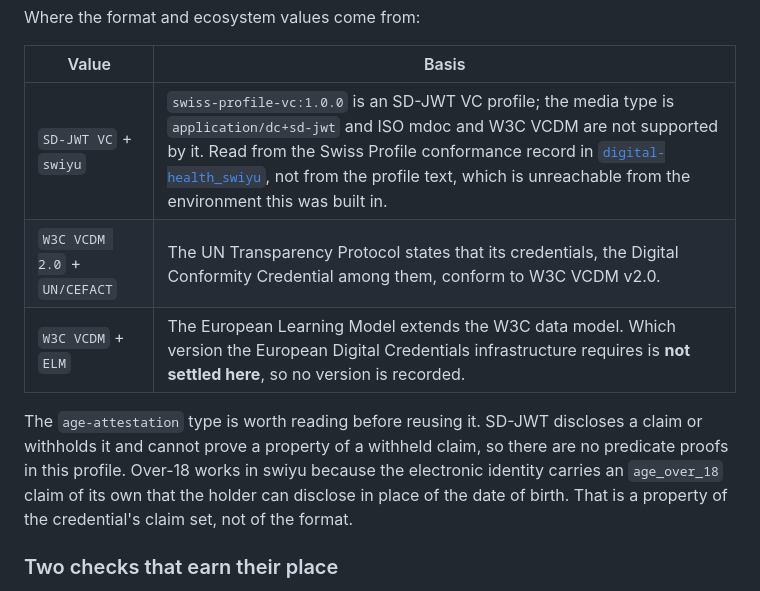
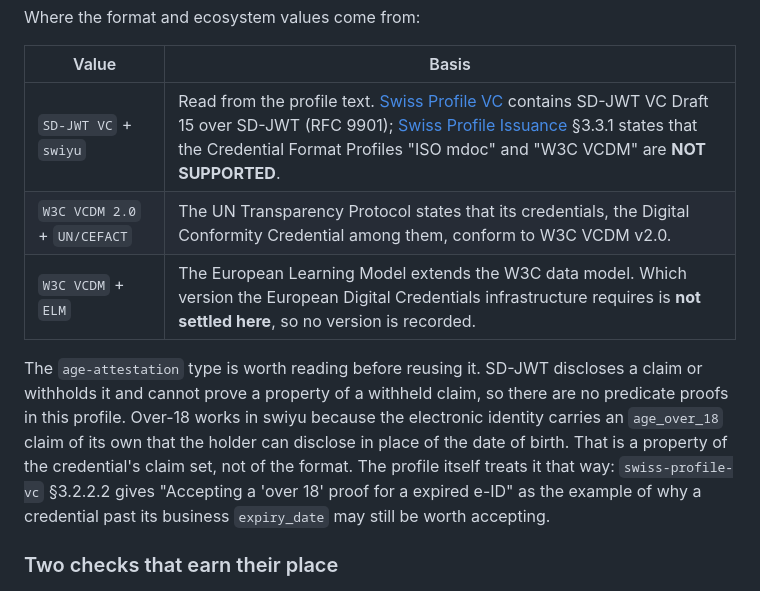
Before and after one commit to Accelerate-GmbH/industry-function-graph, a Markdown page: README.md, the part around the change. GitHub-like rendering.

Commit message:
Cite the swiyu profile text directly
The provenance table said the swiyu format and ecosystem values were
read from the conformance record in digital-health_swiyu "not from the
profile text, which is unreachable from the environment this was built
in". The profile text is reachable: the markdown behind
swiyu-admin-ch.github.io is served from raw.githubusercontent.com under
_specifications/, even though the rendered site and api.github.com are
both blocked at this environment's egress gateway.

Swiss Profile VC and Swiss Profile Issuance 3.3.1 are now cited
directly, with the versions the profile itself contains.

The age-attestation note gains the profile's own example: 3.2.2.2 gives
"Accepting a 'over 18' proof for a expired e-ID" as a reason to accept a
credential past its business expiry, which is the profile treating
over-18 as a claim the holder discloses rather than a proof about a
withheld one.

Verified: validate.py clean, build.py --check reports generated/ up to
date.

```diff
--- a/README.md
+++ b/README.md
@@ -554,7 +554,7 @@ Where the format and ecosystem values come from:
 
 | Value | Basis |
 |---|---|
-| `SD-JWT VC` + `swiyu` | `swiss-profile-vc:1.0.0` is an SD-JWT VC profile; the media type is `application/dc+sd-jwt` and ISO mdoc and W3C VCDM are not supported by it. Read from the Swiss Profile conformance record in [`digital-health_swiyu`](https://github.com/DIDAS-swiss/digital-health_swiyu/blob/main/docs/spec-conformance.md), not from the profile text, which is unreachable from the environment this was built in. |
+| `SD-JWT VC` + `swiyu` | Read from the profile text. [Swiss Profile VC](https://swiyu-admin-ch.github.io/specifications/swiss-profile-vc/) contains SD-JWT VC Draft 15 over SD-JWT (RFC 9901); [Swiss Profile Issuance](https://swiyu-admin-ch.github.io/specifications/swiss-profile-issuance/) §3.3.1 states that the Credential Format Profiles "ISO mdoc" and "W3C VCDM" are **NOT SUPPORTED**. |
 | `W3C VCDM 2.0` + `UN/CEFACT` | The UN Transparency Protocol states that its credentials, the Digital Conformity Credential among them, conform to W3C VCDM v2.0. |
 | `W3C VCDM` + `ELM` | The European Learning Model extends the W3C data model. Which version the European Digital Credentials infrastructure requires is **not settled here**, so no version is recorded. |
 
@@ -563,7 +563,9 @@ claim or withholds it and cannot prove a property of a withheld claim, so there
 are no predicate proofs in this profile. Over-18 works in swiyu because the
 electronic identity carries an `age_over_18` claim of its own that the holder can
 disclose in place of the date of birth. That is a property of the credential's
-claim set, not of the format.
+claim set, not of the format. The profile itself treats it that way: `swiss-profile-vc`
+§3.2.2.2 gives "Accepting a 'over 18' proof for a expired e-ID" as the example of
+why a credential past its business `expiry_date` may still be worth accepting.
 
 ### Two checks that earn their place
 
```
